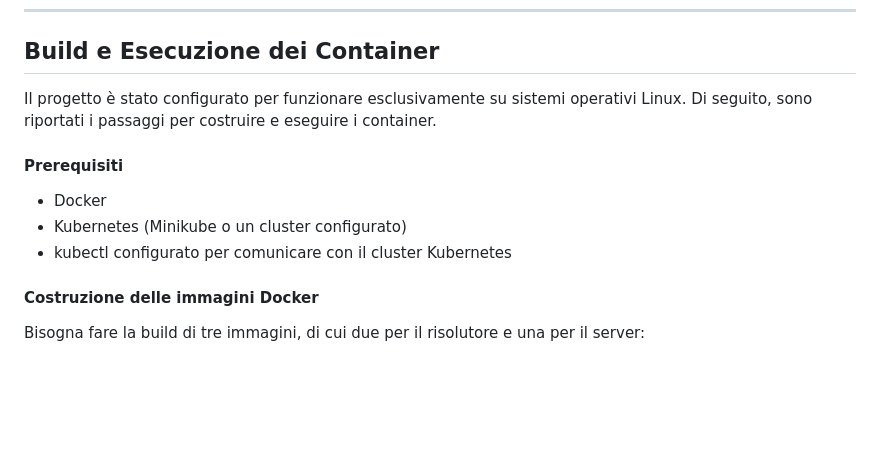
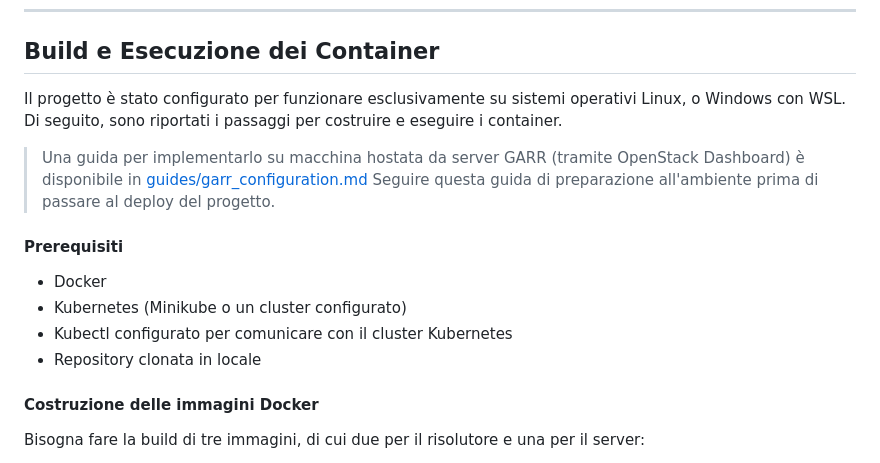
Before and after one commit to simone-cartalemi/cloud-system-project-sudoku-solver, a Markdown page: README.md, the part around the change. Drawn GitHub-style; blank space fills up the shorter version.

Commit message:
doc: created guide for server configuration (garr)

```diff
--- a/README.md
+++ b/README.md
@@ -27,12 +27,15 @@ Una semplice interfaccia web visualizzerà e mostrerà la tavola del sudoku. Il
 ---
 
 ## Build e Esecuzione dei Container
-Il progetto è stato configurato per funzionare esclusivamente su sistemi operativi Linux. Di seguito, sono riportati i passaggi per costruire e eseguire i container.
+Il progetto è stato configurato per funzionare esclusivamente su sistemi operativi Linux, o Windows con WSL. Di seguito, sono riportati i passaggi per costruire e eseguire i container.
+
+> Una guida per implementarlo su macchina hostata da server GARR (tramite OpenStack Dashboard) è disponibile in [guides/garr_configuration.md](guides/garr_configuration.md) Seguire questa guida di preparazione all'ambiente prima di passare al deploy del progetto.
 
 #### Prerequisiti
 - Docker
 - Kubernetes (Minikube o un cluster configurato)
-- kubectl configurato per comunicare con il cluster Kubernetes
+- Kubectl configurato per comunicare con il cluster Kubernetes
+- Repository clonata in locale
 
 #### Costruzione delle immagini Docker
 Bisogna fare la build di tre immagini, di cui due per il risolutore e una per il server:
```
Also changed, not shown: guides/garr_configuration.md (added, +152 -0 lines).
